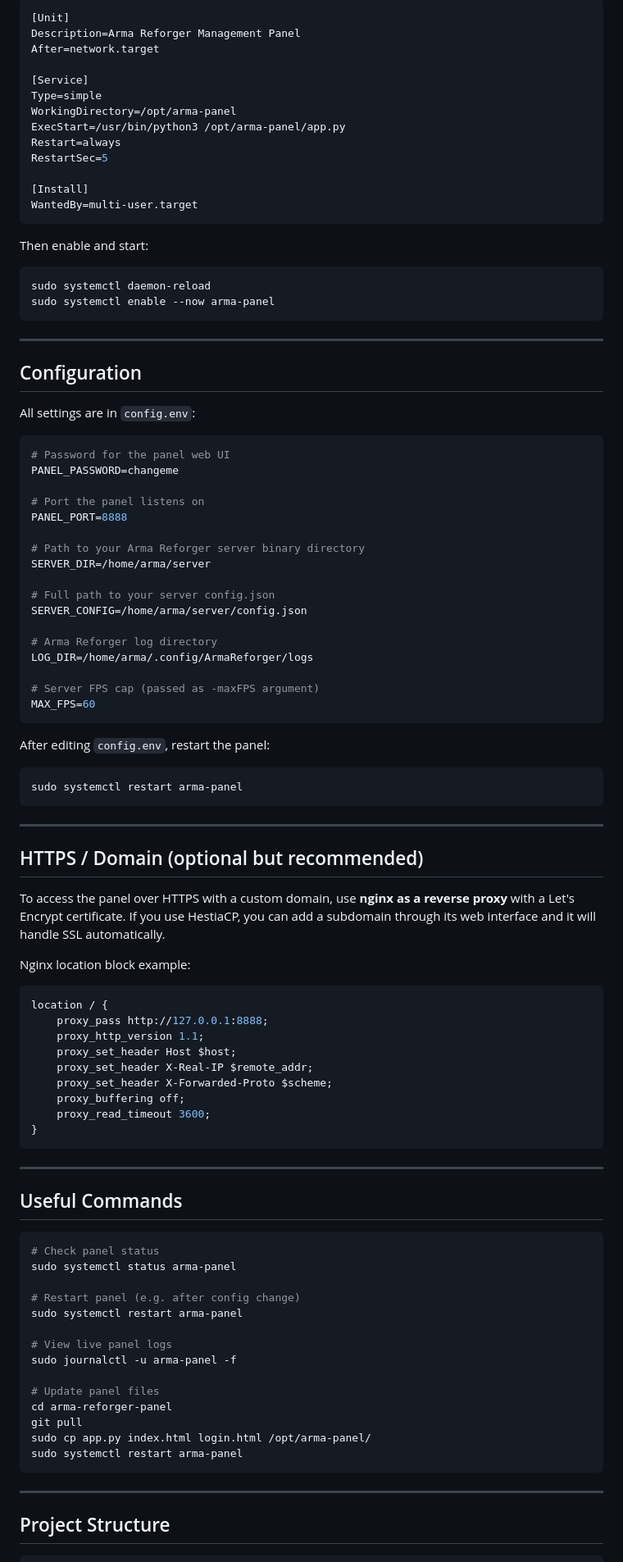
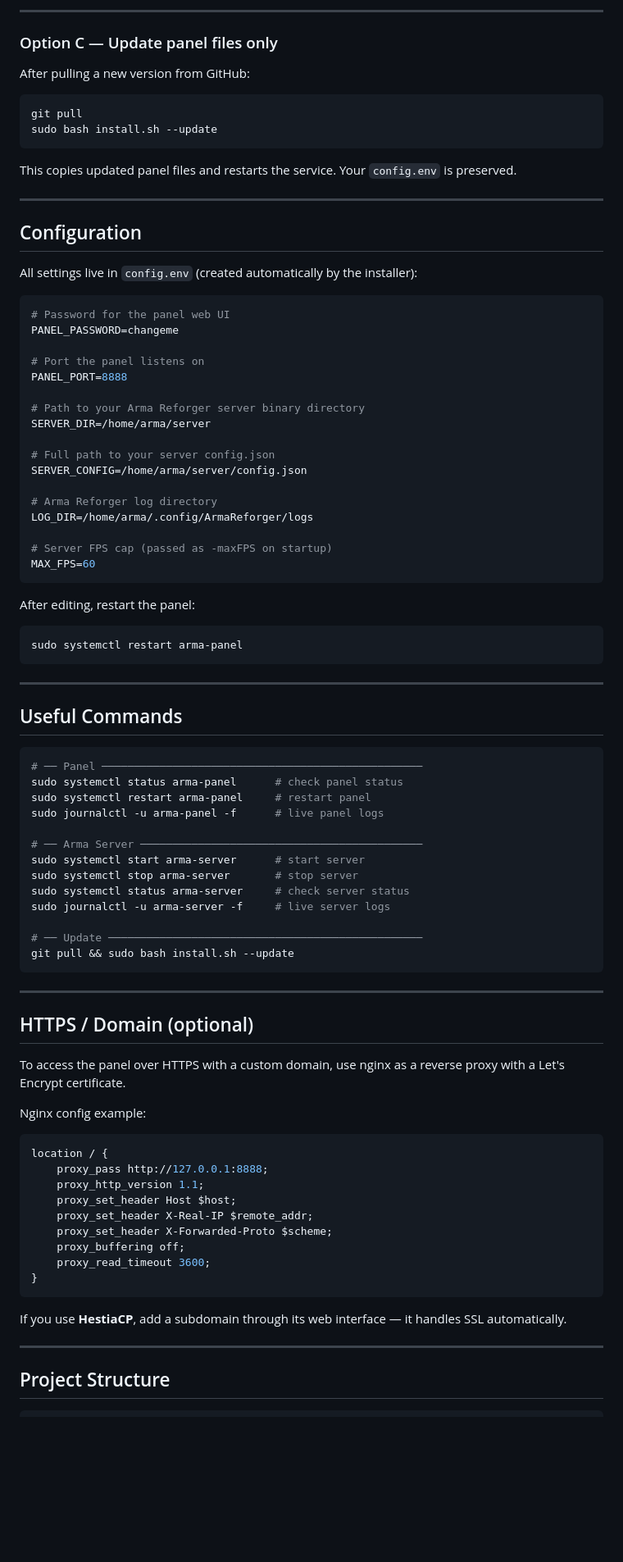
Before and after one commit to mateuszgolebiewski-code/arma-reforger-panel, a Markdown page: README.md, the part around one of its changes. Shown at 82% size. GitHub-like rendering; blank space fills up the shorter version.

````diff
--- a/README.md
+++ b/README.md
@@ -80,32 +71,22 @@ Paste the following into the service file:
 
-```ini
-[Unit]
-Description=Arma Reforger Management Panel
-After=network.target
+---
 
-[Service]
-Type=simple
-WorkingDirectory=/opt/arma-panel
-ExecStart=/usr/bin/python3 /opt/arma-panel/app.py
-Restart=always
-RestartSec=5
+### Option C — Update panel files only
 
-[Install]
-WantedBy=multi-user.target
+After pulling a new version from GitHub:
+
+```bash
+git pull
+sudo bash install.sh --update
 ```
 
-Then enable and start:
-
-```bash
-sudo systemctl daemon-reload
-sudo systemctl enable --now arma-panel
-```
+This copies updated panel files and restarts the service. Your `config.env` is preserved.
 
 ---
 
 ## Configuration
 
-All settings are in `config.env`:
+All settings live in `config.env` (created automatically by the installer):
 
 ```env
 # Password for the panel web UI
@@ -123,22 +104,42 @@ SERVER_CONFIG=/home/arma/server/config.json
 # Arma Reforger log directory
 LOG_DIR=/home/arma/.config/ArmaReforger/logs
 
-# Server FPS cap (passed as -maxFPS argument)
+# Server FPS cap (passed as -maxFPS on startup)
 MAX_FPS=60
 ```
 
-After editing `config.env`, restart the panel:
+After editing, restart the panel:
 ```bash
 sudo systemctl restart arma-panel
 ```
 
 ---
 
-## HTTPS / Domain (optional but recommended)
+## Useful Commands
 
-To access the panel over HTTPS with a custom domain, use **nginx as a reverse proxy** with a Let's Encrypt certificate. If you use HestiaCP, you can add a subdomain through its web interface and it will handle SSL automatically.
+```bash
+# ── Panel ──────────────────────────────────────────────────
+sudo systemctl status arma-panel      # check panel status
+sudo systemctl restart arma-panel     # restart panel
+sudo journalctl -u arma-panel -f      # live panel logs
 
-Nginx location block example:
+# ── Arma Server ────────────────────────────────────────────
+sudo systemctl start arma-server      # start server
+sudo systemctl stop arma-server       # stop server
+sudo systemctl status arma-server     # check server status
+sudo journalctl -u arma-server -f     # live server logs
+
+# ── Update ─────────────────────────────────────────────────
+git pull && sudo bash install.sh --update
+```
+
+---
+
+## HTTPS / Domain (optional)
+
+To access the panel over HTTPS with a custom domain, use nginx as a reverse proxy with a Let's Encrypt certificate.
+
+Nginx config example:
 ```nginx
 location / {
     proxy_pass http://127.0.0.1:8888;
@@ -151,26 +152,7 @@ location / {
 }
 ```
 
----
-
-## Useful Commands
-
-```bash
-# Check panel status
-sudo systemctl status arma-panel
-
-# Restart panel (e.g. after config change)
-sudo systemctl restart arma-panel
-
-# View live panel logs
-sudo journalctl -u arma-panel -f
-
-# Update panel files
-cd arma-reforger-panel
-git pull
-sudo cp app.py index.html login.html /opt/arma-panel/
-sudo systemctl restart arma-panel
-```
+If you use **HestiaCP**, add a subdomain through its web interface — it handles SSL automatically.
 
 ---
 
````
Also changed, not shown: other parts of README.md (+47 -56 lines).
